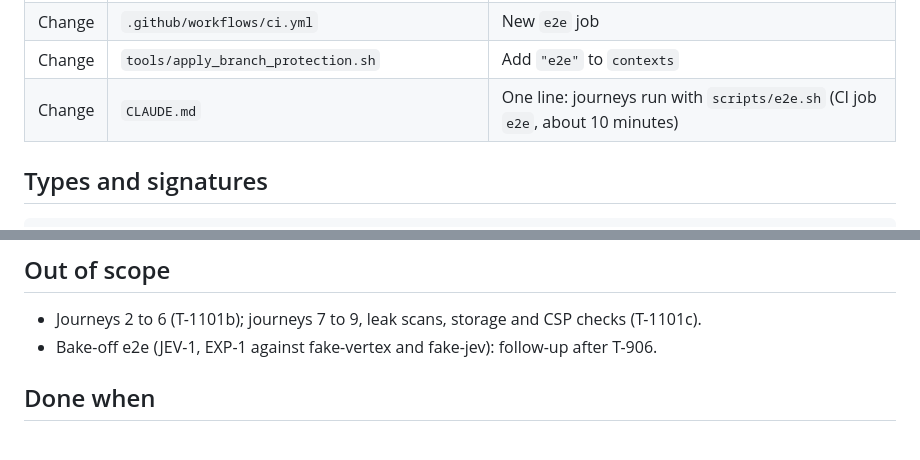
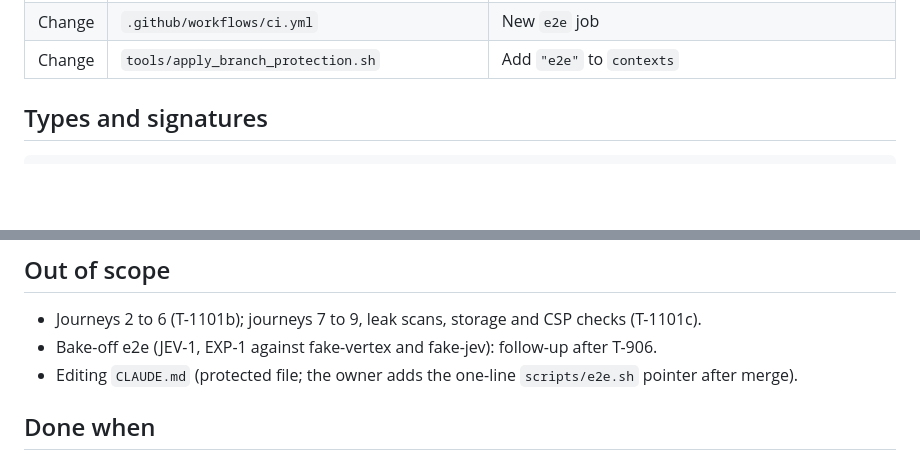
Before and after one commit to difficultnerd/MailTinder, a Markdown page: docs/backlog/T-1101a-e2e-harness-and-required-check.md, 2 parts joined by grey strips. Drawn GitHub-style; blank space fills up the shorter version.

Commit message:
spec: T-1101a no longer edits protected CLAUDE.md
The headless factory cannot answer the protected-file approval prompt, which
killed T-1101a three times. The one-line pointer is cosmetic; the owner adds it
after merge.

Co-Authored-By: Claude Sonnet 5.5 <noreply@anthropic.com>
Claude-Session: https://claude.ai/code/session_01Xpv7Qa2ZsSGUDdnfSLDgWb

```diff
--- a/docs/backlog/T-1101a-e2e-harness-and-required-check.md
+++ b/docs/backlog/T-1101a-e2e-harness-and-required-check.md
@@ -25,7 +25,6 @@ One command, `scripts/e2e.sh`, brings up the whole local stack (fake-google, uns
 | Change | `app/lib/main.dart` | When `kE2eBuild`, call `SemanticsBinding.instance.ensureSemantics()` |
 | Change | `.github/workflows/ci.yml` | New `e2e` job |
 | Change | `tools/apply_branch_protection.sh` | Add `"e2e"` to `contexts` |
-| Change | `CLAUDE.md` | One line: journeys run with `scripts/e2e.sh` (CI job `e2e`, about 10 minutes) |
 
 ## Types and signatures
 
@@ -106,6 +105,7 @@ impl TestControl {
 
 - Journeys 2 to 6 (T-1101b); journeys 7 to 9, leak scans, storage and CSP checks (T-1101c).
 - Bake-off e2e (JEV-1, EXP-1 against fake-vertex and fake-jev): follow-up after T-906.
+- Editing `CLAUDE.md` (protected file; the owner adds the one-line `scripts/e2e.sh` pointer after merge).
 
 ## Done when
 
```
